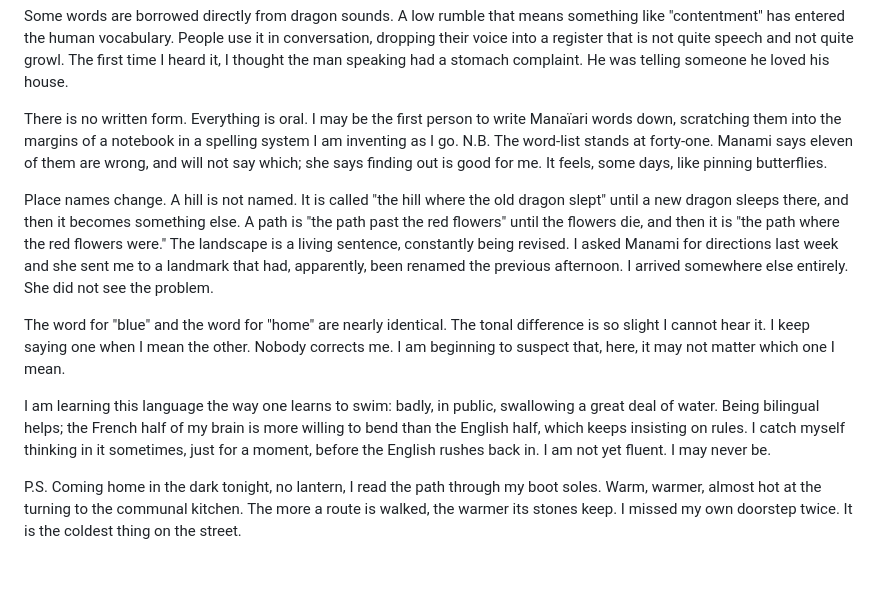
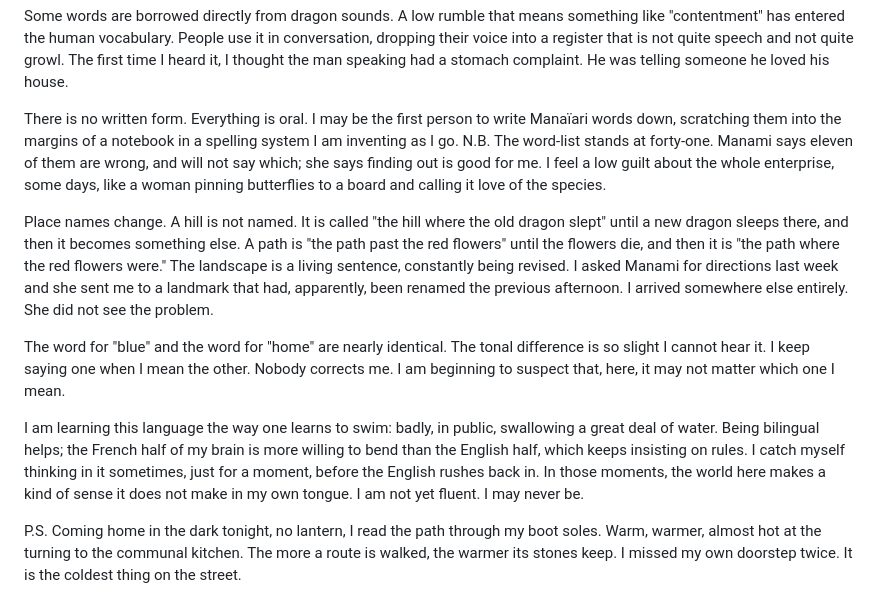
Before and after one commit to ralovely/blule-dragons-tales, a Markdown page: entries-v2/04-language-T1.md, the part around the change. Drawn GitHub-style; blank space fills up the shorter version.

Commit message:
Entry 04: restore the guilt in the butterfly line + the 'kind of sense' line
Co-Authored-By: Claude Fable 5 <noreply@anthropic.com>

```diff
--- a/entries-v2/04-language-T1.md
+++ b/entries-v2/04-language-T1.md
@@ -12,12 +12,12 @@ There are things in this language that English cannot hold. There is no word for
 
 Some words are borrowed directly from dragon sounds. A low rumble that means something like "contentment" has entered the human vocabulary. People use it in conversation, dropping their voice into a register that is not quite speech and not quite growl. The first time I heard it, I thought the man speaking had a stomach complaint. He was telling someone he loved his house.
 
-There is no written form. Everything is oral. I may be the first person to write Manaïari words down, scratching them into the margins of a notebook in a spelling system I am inventing as I go. N.B. The word-list stands at forty-one. Manami says eleven of them are wrong, and will not say which; she says finding out is good for me. It feels, some days, like pinning butterflies.
+There is no written form. Everything is oral. I may be the first person to write Manaïari words down, scratching them into the margins of a notebook in a spelling system I am inventing as I go. N.B. The word-list stands at forty-one. Manami says eleven of them are wrong, and will not say which; she says finding out is good for me. I feel a low guilt about the whole enterprise, some days, like a woman pinning butterflies to a board and calling it love of the species.
 
 Place names change. A hill is not named. It is called "the hill where the old dragon slept" until a new dragon sleeps there, and then it becomes something else. A path is "the path past the red flowers" until the flowers die, and then it is "the path where the red flowers were." The landscape is a living sentence, constantly being revised. I asked Manami for directions last week and she sent me to a landmark that had, apparently, been renamed the previous afternoon. I arrived somewhere else entirely. She did not see the problem.
 
 The word for "blue" and the word for "home" are nearly identical. The tonal difference is so slight I cannot hear it. I keep saying one when I mean the other. Nobody corrects me. I am beginning to suspect that, here, it may not matter which one I mean.
 
-I am learning this language the way one learns to swim: badly, in public, swallowing a great deal of water. Being bilingual helps; the French half of my brain is more willing to bend than the English half, which keeps insisting on rules. I catch myself thinking in it sometimes, just for a moment, before the English rushes back in. I am not yet fluent. I may never be.
+I am learning this language the way one learns to swim: badly, in public, swallowing a great deal of water. Being bilingual helps; the French half of my brain is more willing to bend than the English half, which keeps insisting on rules. I catch myself thinking in it sometimes, just for a moment, before the English rushes back in. In those moments, the world here makes a kind of sense it does not make in my own tongue. I am not yet fluent. I may never be.
 
 P.S. Coming home in the dark tonight, no lantern, I read the path through my boot soles. Warm, warmer, almost hot at the turning to the communal kitchen. The more a route is walked, the warmer its stones keep. I missed my own doorstep twice. It is the coldest thing on the street.
```
